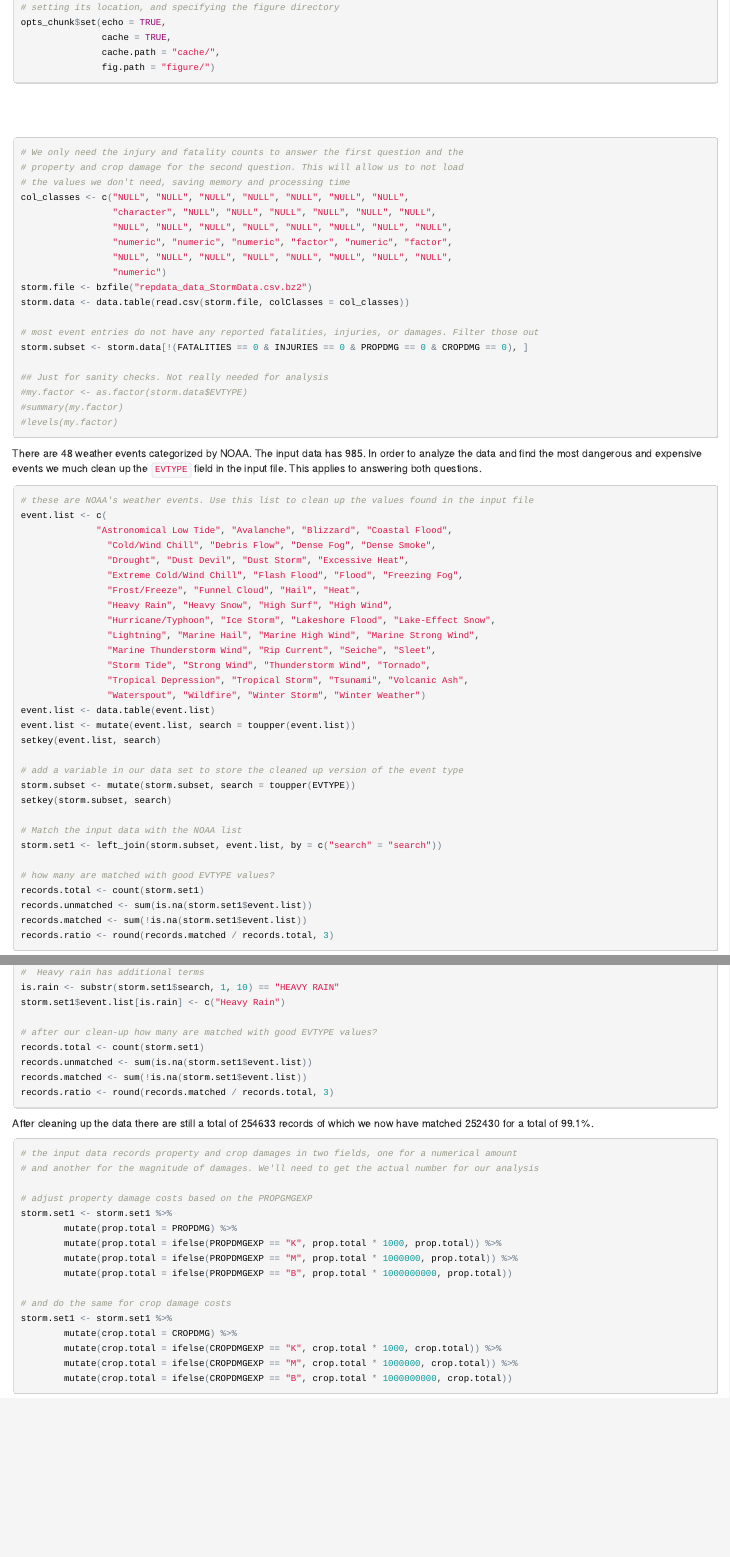
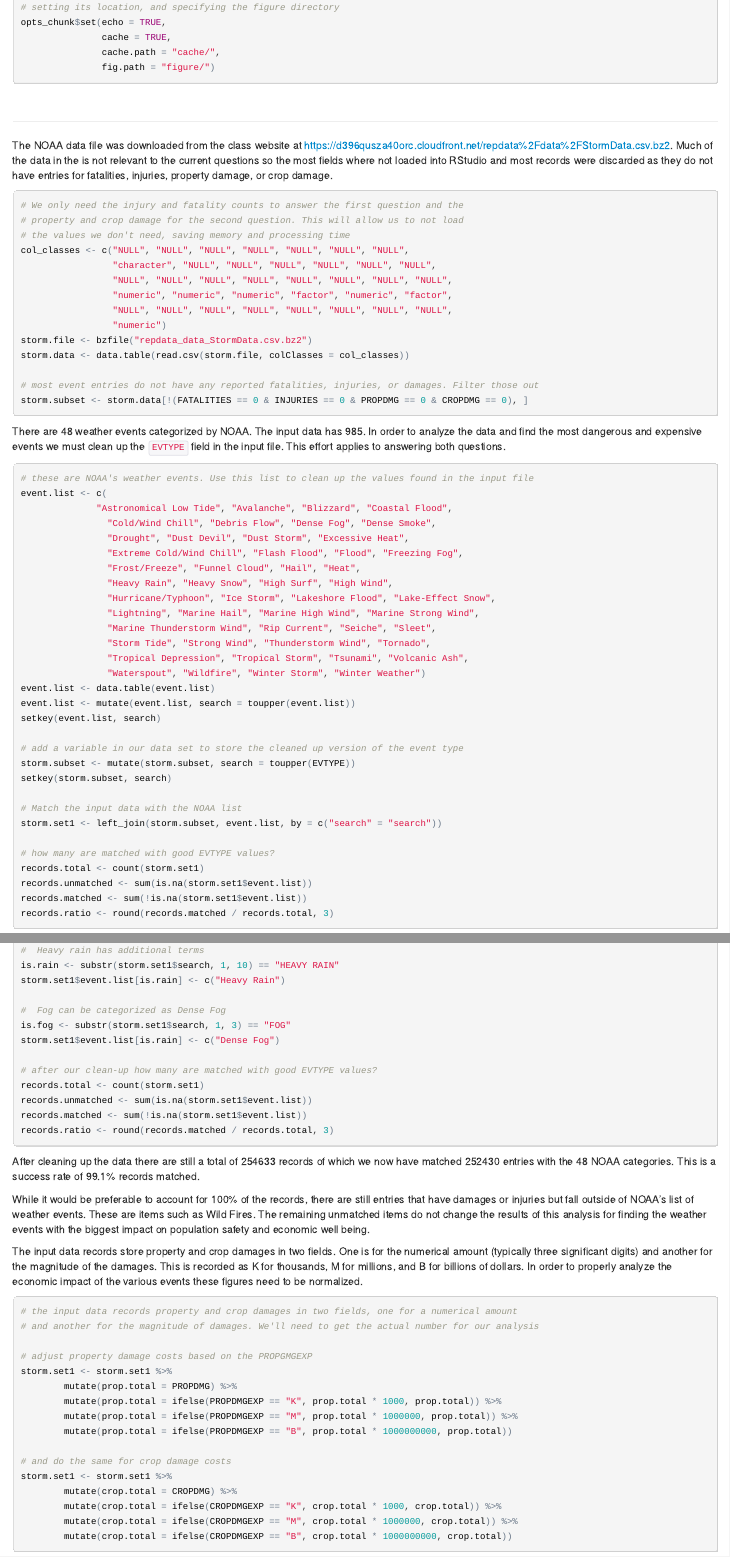
Before and after one commit to apyle/RepData_PeerAssessment2, an R Markdown document (PA2_template.Rmd): the page in a window 1100 px wide, from 1290 px down before the commit and from 1400 px down after it, so that both start at the same text, and a second part further down, joined at a grey line. The pictures show the output file PA2_template.html that the author committed with the source, opened offline.

Commit message:
Add data processing

````diff
--- a/PA2_template.Rmd
+++ b/PA2_template.Rmd
@@ -63,6 +70,11 @@ opts_chunk$set(echo = TRUE,
 <br />
 <hr />
 
+The NOAA data file was downloaded from the class website at https://d396qusza40orc.cloudfront.net/repdata%2Fdata%2FStormData.csv.bz2.
+Much of the data in the is not relevant to the current questions so the most fields
+where not loaded into RStudio and most records were discarded as they do not have
+entries for fatalities, injuries, property damage, or crop damage.
+
 ```{r}
 
 # We only need the injury and fatality counts to answer the first question and the
@@ -80,16 +92,11 @@ storm.data <- data.table(read.csv(storm.file, colClasses = col_classes))
 # most event entries do not have any reported fatalities, injuries, or damages. Filter those out
 storm.subset <- storm.data[!(FATALITIES == 0 & INJURIES == 0 & PROPDMG == 0 & CROPDMG == 0), ]
 
-## Just for sanity checks. Not really needed for analysis
-#my.factor <- as.factor(storm.data$EVTYPE)
-#summary(my.factor)
-#levels(my.factor)
-
 ```
 
 There are 48 weather events categorized by NOAA. The input data has 985. In order
-to analyze the data and find the most dangerous and expensive events we much
-clean up the `EVTYPE` field in the input file. This applies to answering both
+to analyze the data and find the most dangerous and expensive events we must
+clean up the `EVTYPE` field in the input file. This effort applies to answering both
 questions.
 
 ```{r cache=FALSE}
@@ -234,6 +243,10 @@ storm.set1$event.list[is.st] <- c("Storm Tide")
 is.rain <- substr(storm.set1$search, 1, 10) == "HEAVY RAIN"
 storm.set1$event.list[is.rain] <- c("Heavy Rain")
 
+#  Fog can be categorized as Dense Fog
+is.fog <- substr(storm.set1$search, 1, 3) == "FOG"
+storm.set1$event.list[is.rain] <- c("Dense Fog")
+
 # after our clean-up how many are matched with good EVTYPE values?
 records.total <- count(storm.set1)
 records.unmatched <- sum(is.na(storm.set1$event.list))
@@ -242,7 +255,21 @@ records.ratio <- round(records.matched / records.total, 3)
 
 ```
 
-After cleaning up the data there are still a total of `r records.total` records of which we now have matched `r records.matched` for a total of `r records.ratio * 100`%.
+After cleaning up the data there are still a total of `r records.total` records
+of which we now have matched `r records.matched` entries with the 48 NOAA
+categories. This is a success rate of `r records.ratio * 100`% records matched.
+
+While it would be preferable to account for 100% of the records, there are still
+entries that have damages or injuries but fall outside of NOAA's list of weather
+events. These are items such as Wild Fires. The remaining unmatched items do not
+change the results of this analysis for finding the weather events with the biggest
+impact on population safety and economic well being.
+
+The input data records store property and crop damages in two fields. One is for
+the numerical amount (typically three significant digits) and another for the
+magnitude of the damages. This is recorded as K for thousands, M for millions, and
+B for billions of dollars. In order to properly analyze the economic impact of the
+various events these figures need to be normalized.
 
 ```{r cache=FALSE}
 # the input data records property and crop damages in two fields, one for a numerical amount
````
Also changed, not shown: PA2_template.html, PA2_template.md, PA2_template.Rmd (19 more changed lines).
